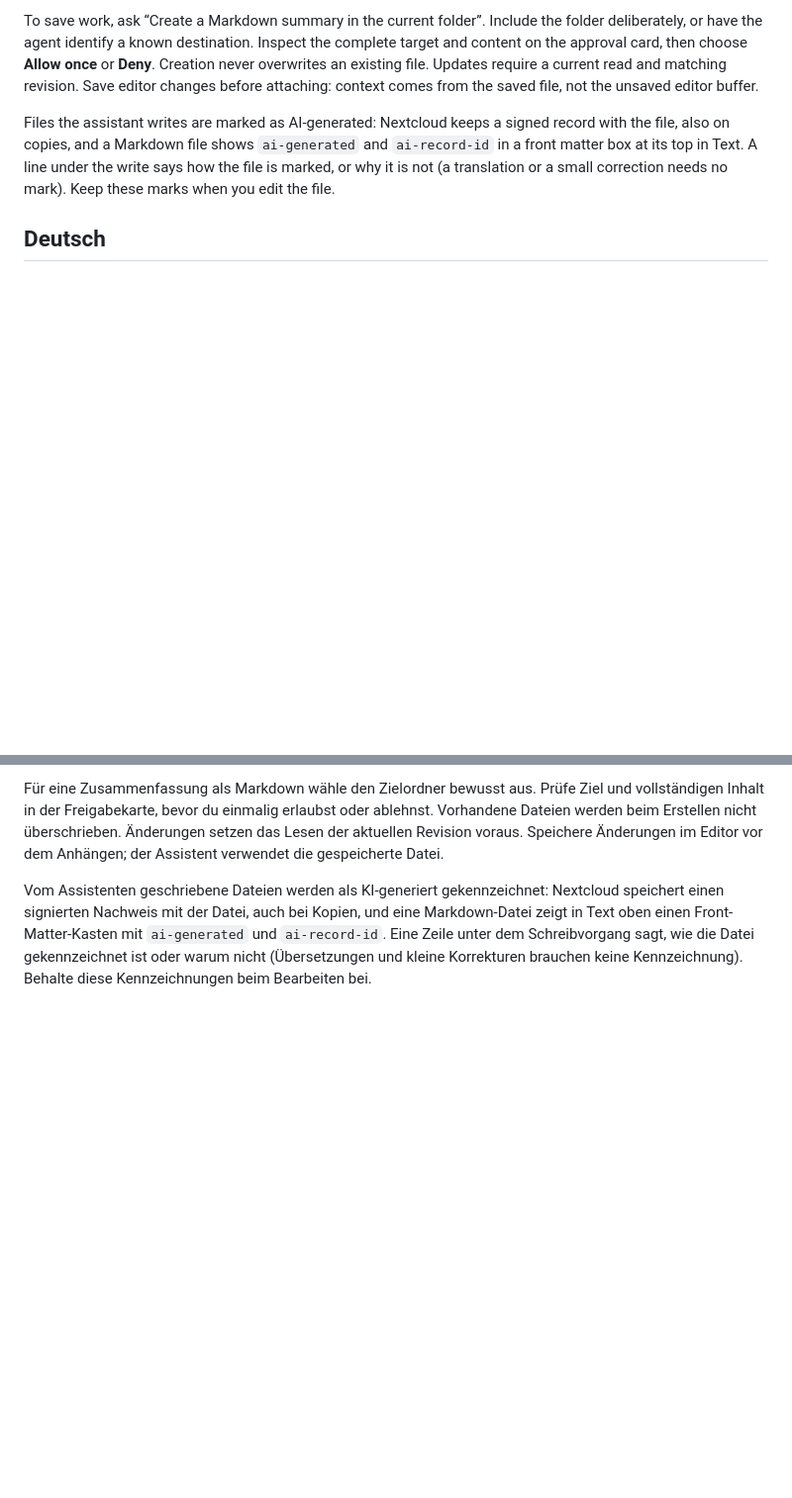
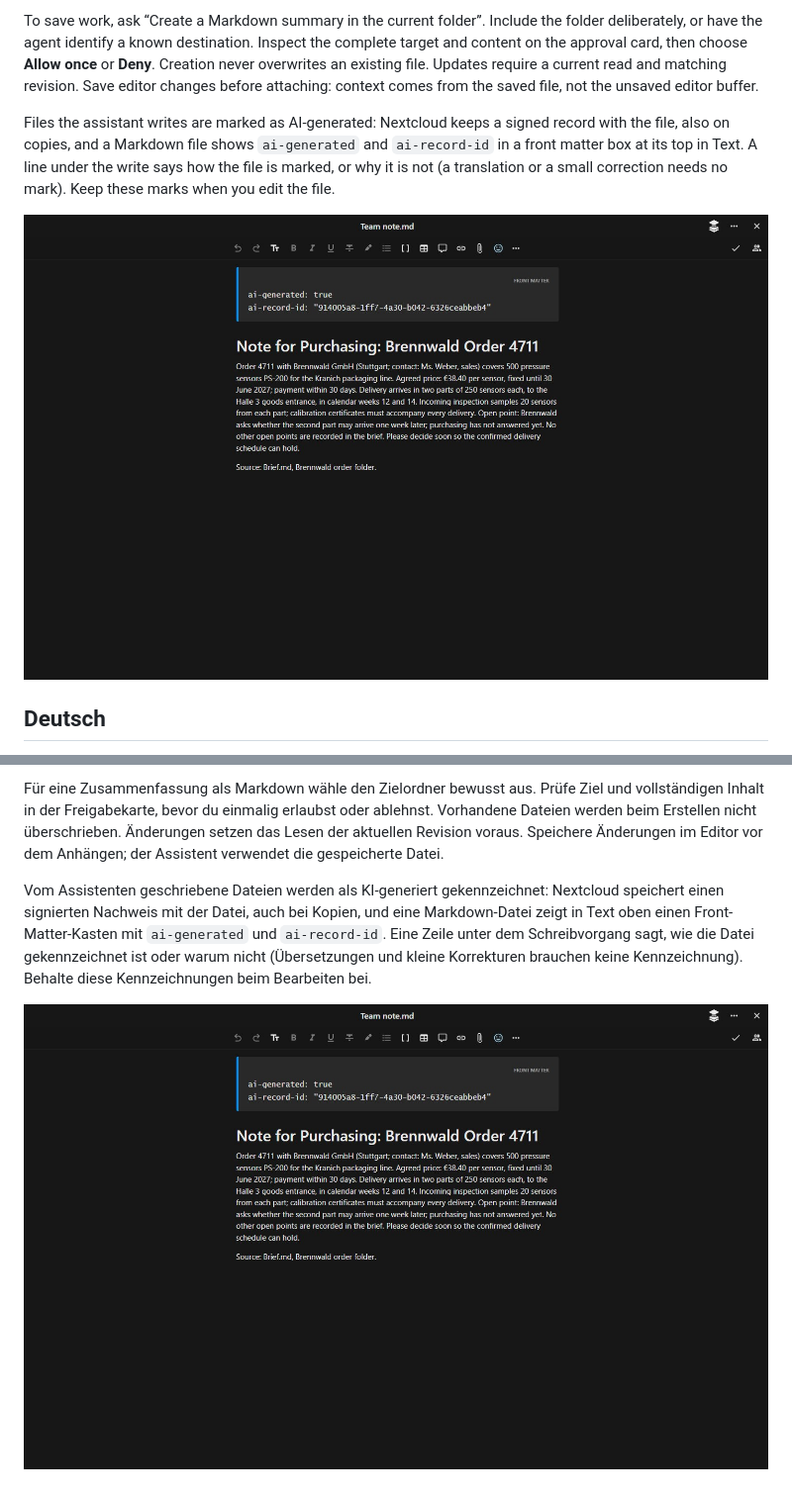
Before and after one commit to fadenstack/faden-agent-nextcloud, a Markdown page: docs/user-guide.md, 2 parts joined by grey strips. Shown at 99% size. GitHub-like rendering; pictures changed too: docs/screenshots/live-markdown-front-matter-dark.jpg (added); blank space fills up the shorter version.

```diff
--- a/docs/user-guide.md
+++ b/docs/user-guide.md
@@ -42,6 +42,8 @@ record with the file, also on copies, and a Markdown file shows `ai-generated` a
 how the file is marked, or why it is not (a translation or a small correction needs
 no mark). Keep these marks when you edit the file.
 
+![The note in Nextcloud Text with the FRONT MATTER box holding ai-generated: true and the ai-record-id](screenshots/live-markdown-front-matter-dark.jpg)
+
 ## Deutsch
 
 Öffne Dateien und klicke auf das Fadenstack-Maskottchen in der oberen Leiste oder
@@ -83,3 +85,5 @@ eine Markdown-Datei zeigt in Text oben einen Front-Matter-Kasten mit `ai-generat
 und `ai-record-id`. Eine Zeile unter dem Schreibvorgang sagt, wie die Datei
 gekennzeichnet ist oder warum nicht (Übersetzungen und kleine Korrekturen brauchen
 keine Kennzeichnung). Behalte diese Kennzeichnungen beim Bearbeiten bei.
+
+![Die Notiz in Nextcloud Text mit dem Kasten FRONT MATTER, der ai-generated: true und die ai-record-id enthält](screenshots/live-markdown-front-matter-dark.jpg)
```
Also changed, not shown: docs/screenshots.md (+11 -0 lines), docs/screenshots/live-markdown-marked-dark.jpg (added).
